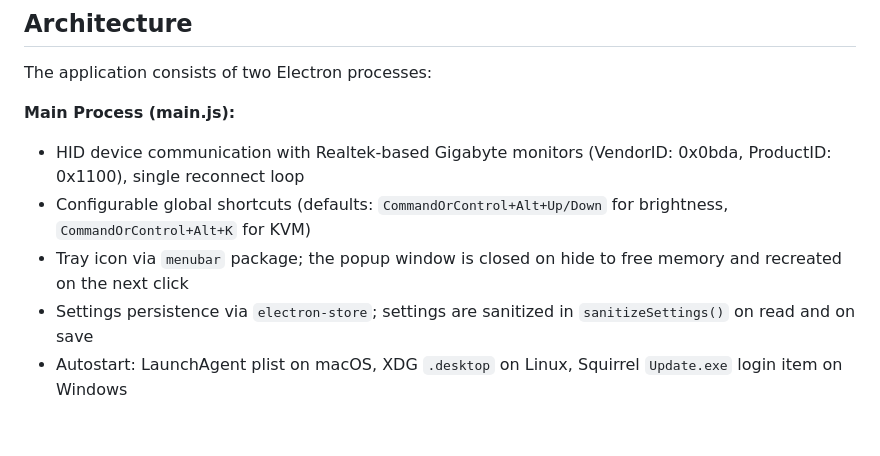
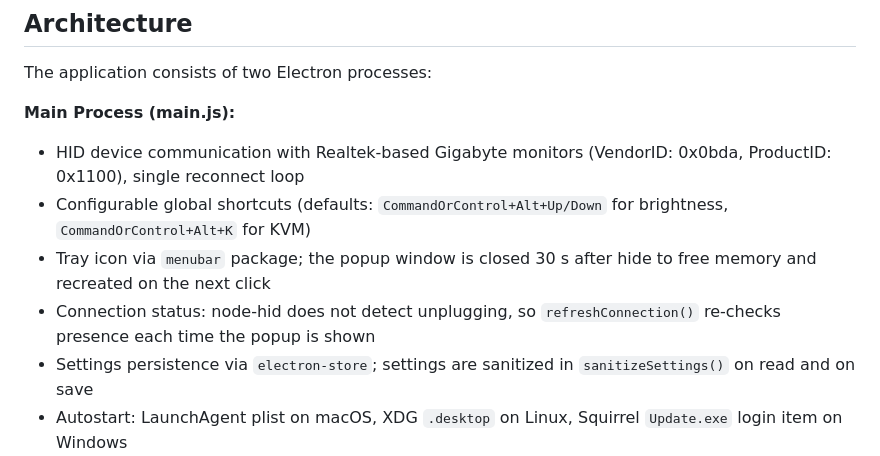
Before and after one commit to DmitryBoiadji/GigaMate, a Markdown page: CLAUDE.md, the part around the change. GitHub-like rendering; blank space fills up the shorter version.

```diff
--- a/CLAUDE.md
+++ b/CLAUDE.md
@@ -25,7 +25,8 @@ The application consists of two Electron processes:
 **Main Process (main.js):**
 - HID device communication with Realtek-based Gigabyte monitors (VendorID: 0x0bda, ProductID: 0x1100), single reconnect loop
 - Configurable global shortcuts (defaults: `CommandOrControl+Alt+Up/Down` for brightness, `CommandOrControl+Alt+K` for KVM)
-- Tray icon via `menubar` package; the popup window is closed on hide to free memory and recreated on the next click
+- Tray icon via `menubar` package; the popup window is closed 30 s after hide to free memory and recreated on the next click
+- Connection status: node-hid does not detect unplugging, so `refreshConnection()` re-checks presence each time the popup is shown
 - Settings persistence via `electron-store`; settings are sanitized in `sanitizeSettings()` on read and on save
 - Autostart: LaunchAgent plist on macOS, XDG `.desktop` on Linux, Squirrel `Update.exe` login item on Windows
 - Theme: `nativeTheme.themeSource` from the `theme` setting (system/light/dark)
```
Also changed, not shown: README.md (+38 -14 lines), images/popup-dark.png, images/popup-light.png, 8 other files.
